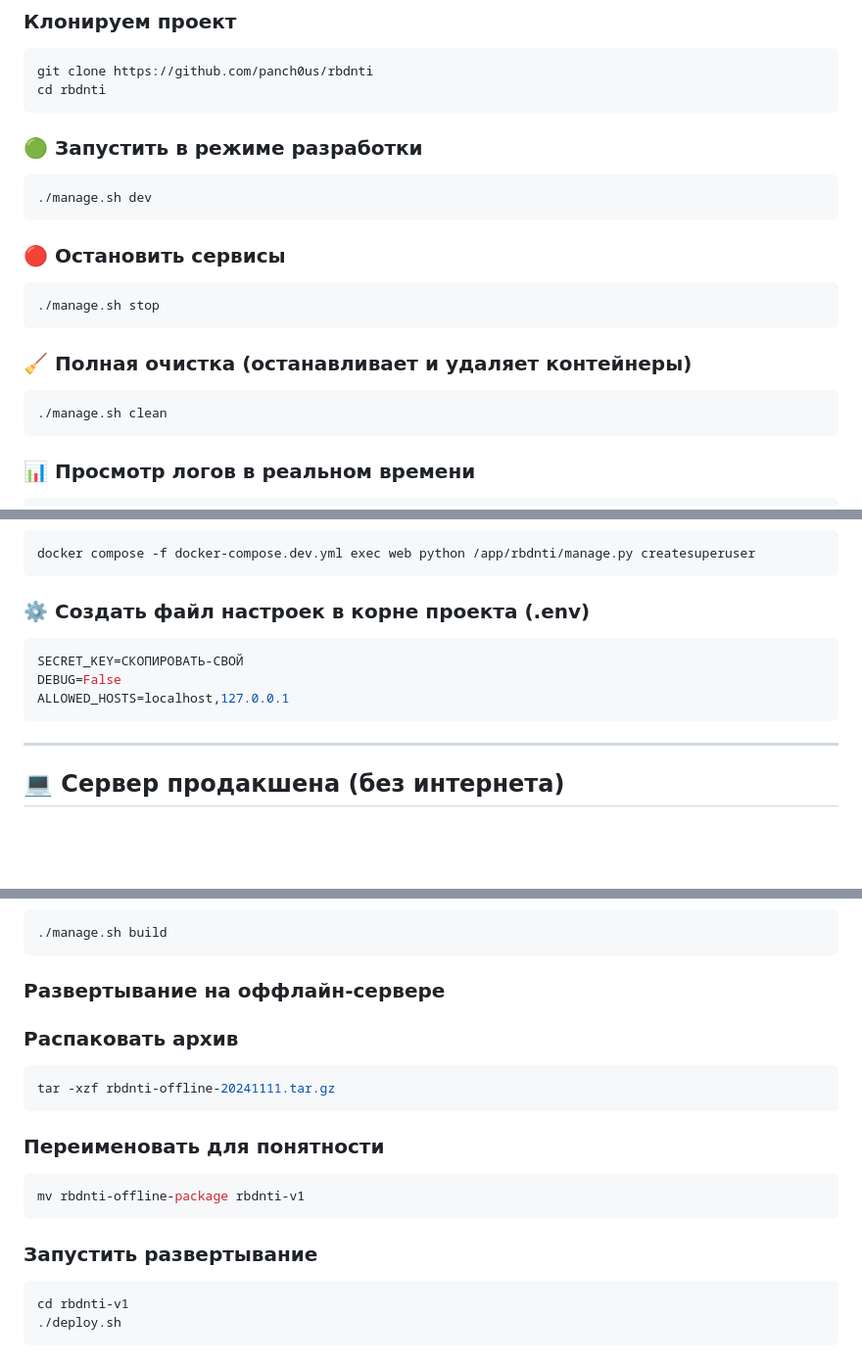
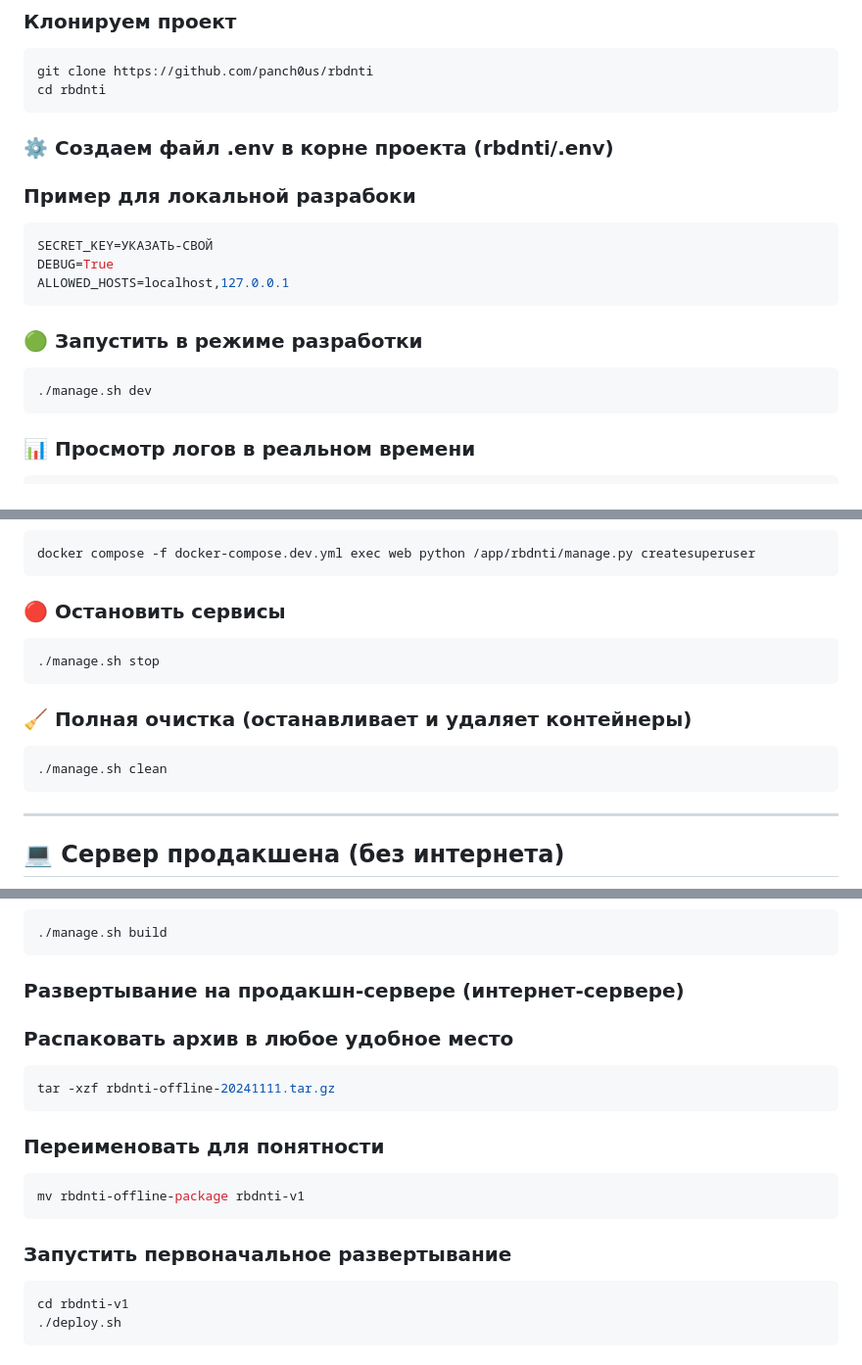
Before and after one commit to panch0us/rbdnti, a Markdown page: README.md, 3 parts joined by grey strips. Shown: that part at 98% size. GitHub-like rendering; blank space fills up the shorter version.

````diff
--- a/README.md
+++ b/README.md
@@ -51,17 +51,18 @@
 git clone https://github.com/panch0us/rbdnti
 cd rbdnti
 ```
+
+### ⚙️ Создаем файл .env в корне проекта  (rbdnti/.env)
+### Пример для локальной разрабоки
+```bash
+SECRET_KEY=УКАЗАТЬ-СВОЙ
+DEBUG=True
+ALLOWED_HOSTS=localhost,127.0.0.1
+```
+
 ### 🟢 Запустить в режиме разработки
 ```bash
 ./manage.sh dev
-```
-### 🔴 Остановить сервисы
-```bash
-./manage.sh stop
-```
-### 🧹 Полная очистка (останавливает и удаляет контейнеры)
-```bash
-./manage.sh clean
 ```
 ### 📊 Просмотр логов в реальном времени
 ```bash
@@ -79,11 +80,13 @@ docker compose -f docker-compose.dev.yml ps
 ```bash
 docker compose -f docker-compose.dev.yml exec web python /app/rbdnti/manage.py createsuperuser
 ```
-### ⚙️ Создать файл настроек в корне проекта (.env)
+### 🔴 Остановить сервисы
 ```bash
-SECRET_KEY=СКОПИРОВАТЬ-СВОЙ
-DEBUG=False
-ALLOWED_HOSTS=localhost,127.0.0.1
+./manage.sh stop
+```
+### 🧹 Полная очистка (останавливает и удаляет контейнеры)
+```bash
+./manage.sh clean
 ```
 
 ---
@@ -95,8 +98,8 @@ ALLOWED_HOSTS=localhost,127.0.0.1
 ```bash
 ./manage.sh build
 ```
-### Развертывание на оффлайн-сервере
-### Распаковать архив
+### Развертывание на продакшн-сервере (интернет-сервере)
+### Распаковать архив в любое удобное место
 ```bash
 tar -xzf rbdnti-offline-20241111.tar.gz
 ```
@@ -104,7 +107,7 @@ tar -xzf rbdnti-offline-20241111.tar.gz
 ```bash
 mv rbdnti-offline-package rbdnti-v1
 ```
-### Запустить развертывание
+### Запустить первоначальное развертывание
 ```bash
 cd rbdnti-v1
 ./deploy.sh
````
